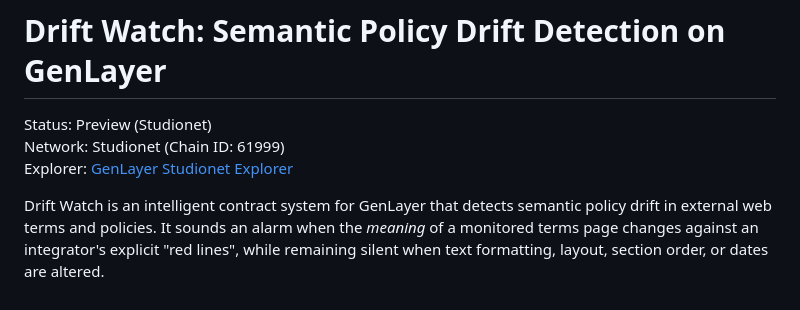
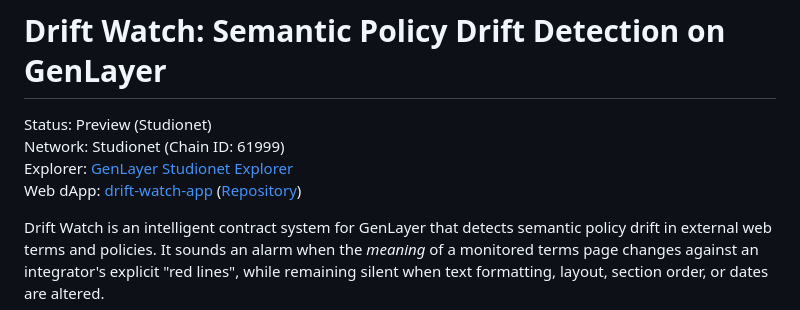
Before and after one commit to huzyow155/drift-watch-genlayer, a Markdown page: README.md, the part around the change. GitHub-like rendering.

Commit message:
docs: add web dapp link

```diff
--- a/README.md
+++ b/README.md
@@ -3,6 +3,7 @@
 Status: Preview (Studionet)
 Network: Studionet (Chain ID: 61999)
 Explorer: [GenLayer Studionet Explorer](https://explorer-studio.genlayer.com)
+Web dApp: [drift-watch-app](https://drift-watch-app-hyper-8cdf.vercel.app) ([Repository](https://github.com/huzyow155/drift-watch-app))
 
 Drift Watch is an intelligent contract system for GenLayer that detects semantic policy drift in external web terms and policies. It sounds an alarm when the *meaning* of a monitored terms page changes against an integrator's explicit "red lines", while remaining silent when text formatting, layout, section order, or dates are altered.
 
```
